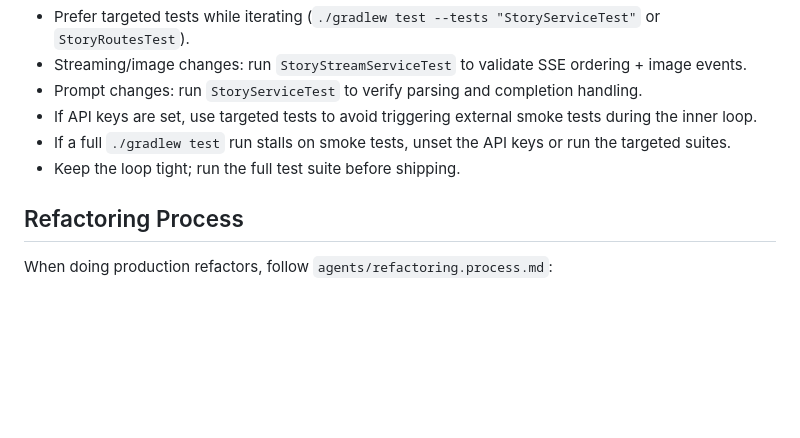
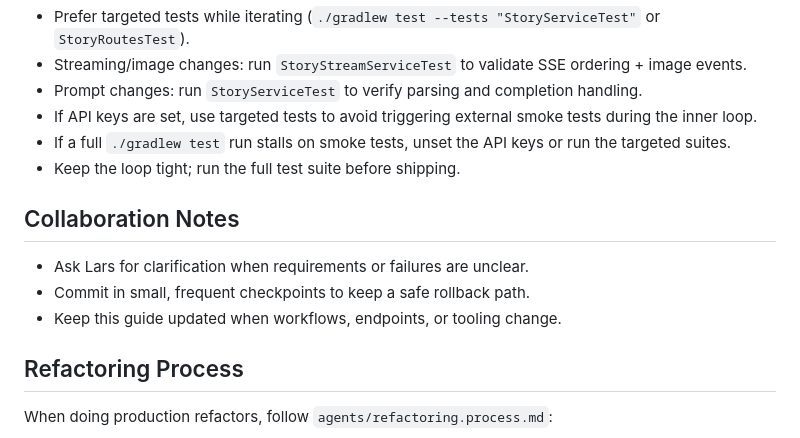
Before and after one commit to LarsEckart/hp-adventure, a Markdown page: backend/AGENTS.md, the part around the change. Rendered like a GitHub page; blank space fills up the shorter version.

Commit message:
Update collaboration notes

```diff
--- a/backend/AGENTS.md
+++ b/backend/AGENTS.md
@@ -183,6 +183,12 @@ OPENROUTER_API_KEY=... ./gradlew test --tests "OpenRouterTextProviderSmokeTest"
 - If a full `./gradlew test` run stalls on smoke tests, unset the API keys or run the targeted suites.
 - Keep the loop tight; run the full test suite before shipping.
 
+## Collaboration Notes
+
+- Ask Lars for clarification when requirements or failures are unclear.
+- Commit in small, frequent checkpoints to keep a safe rollback path.
+- Keep this guide updated when workflows, endpoints, or tooling change.
+
 ## Refactoring Process
 
 When doing production refactors, follow `agents/refactoring.process.md`:
```
